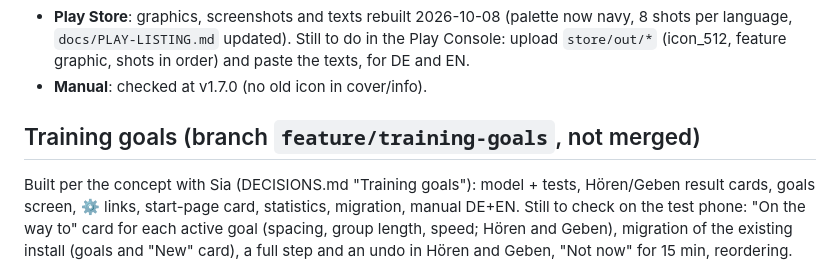
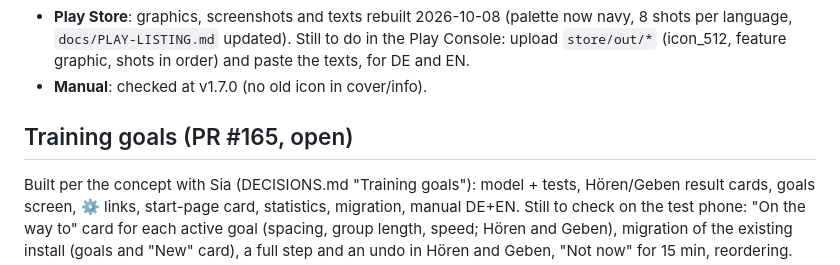
Before and after one commit to ckonecny/apex-cw, a Markdown page: docs/STATUS.md, the part around the change. GitHub-like rendering.

Commit message:
STATUS: training goals PR number
Co-Authored-By: Claude Sonnet 5.5 <noreply@anthropic.com>

```diff
--- a/docs/STATUS.md
+++ b/docs/STATUS.md
@@ -27,7 +27,7 @@ Done and checked on the test phone: launcher icons, README, landing page. Pendin
 - **Play Store**: graphics, screenshots and texts rebuilt 2026-10-08 (palette now navy, 8 shots per language, `docs/PLAY-LISTING.md` updated). Still to do in the Play Console: upload `store/out/*` (icon_512, feature graphic, shots in order) and paste the texts, for DE and EN.
 - **Manual**: checked at v1.7.0 (no old icon in cover/info).
 
-## Training goals (branch `feature/training-goals`, not merged)
+## Training goals (PR #165, open)
 Built per the concept with Sia (DECISIONS.md "Training goals"): model + tests, Hören/Geben result cards, goals screen, ⚙ links, start-page card, statistics, migration, manual DE+EN. Still to check on the test phone: "On the way to" card for each active goal (spacing, group length, speed; Hören and Geben), migration of the existing install (goals and "New" card), a full step and an undo in Hören and Geben, "Not now" for 15 min, reordering.
 
 ## Manual: pending for next release
```
